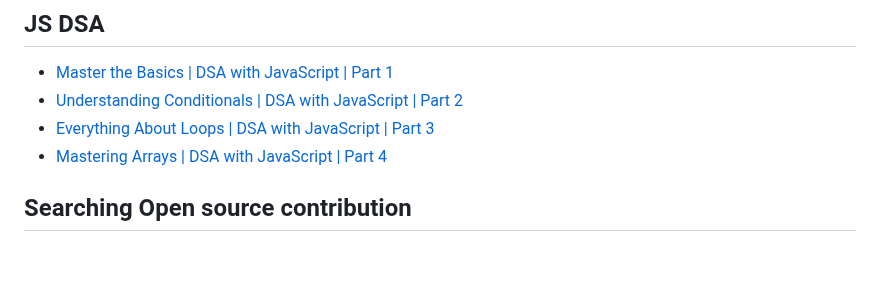
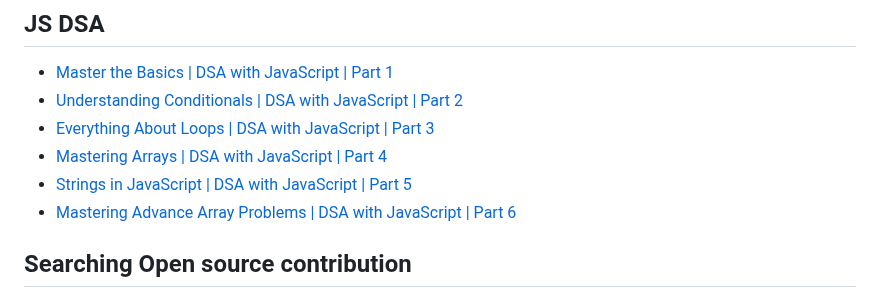
Before and after one commit to nishantsing/JS, a Markdown page: README.md, the part around the change. Rendered like a GitHub page; blank space fills up the shorter version.

```diff
--- a/README.md
+++ b/README.md
@@ -8,6 +8,8 @@
 - [Understanding Conditionals | DSA with JavaScript | Part 2](https://youtu.be/S1wa0ojaJiw)
 - [Everything About Loops | DSA with JavaScript | Part 3](https://youtu.be/H88hkdA02tY)
 - [Mastering Arrays | DSA with JavaScript | Part 4](https://youtu.be/CW3gjRgL4w4)
+- [Strings in JavaScript | DSA with JavaScript | Part 5](https://youtu.be/X8C4_oLQOzU)
+- [Mastering Advance Array Problems | DSA with JavaScript | Part 6](https://youtu.be/AaYggzBvD4Q)
 
 
 ## Searching Open source contribution
```
